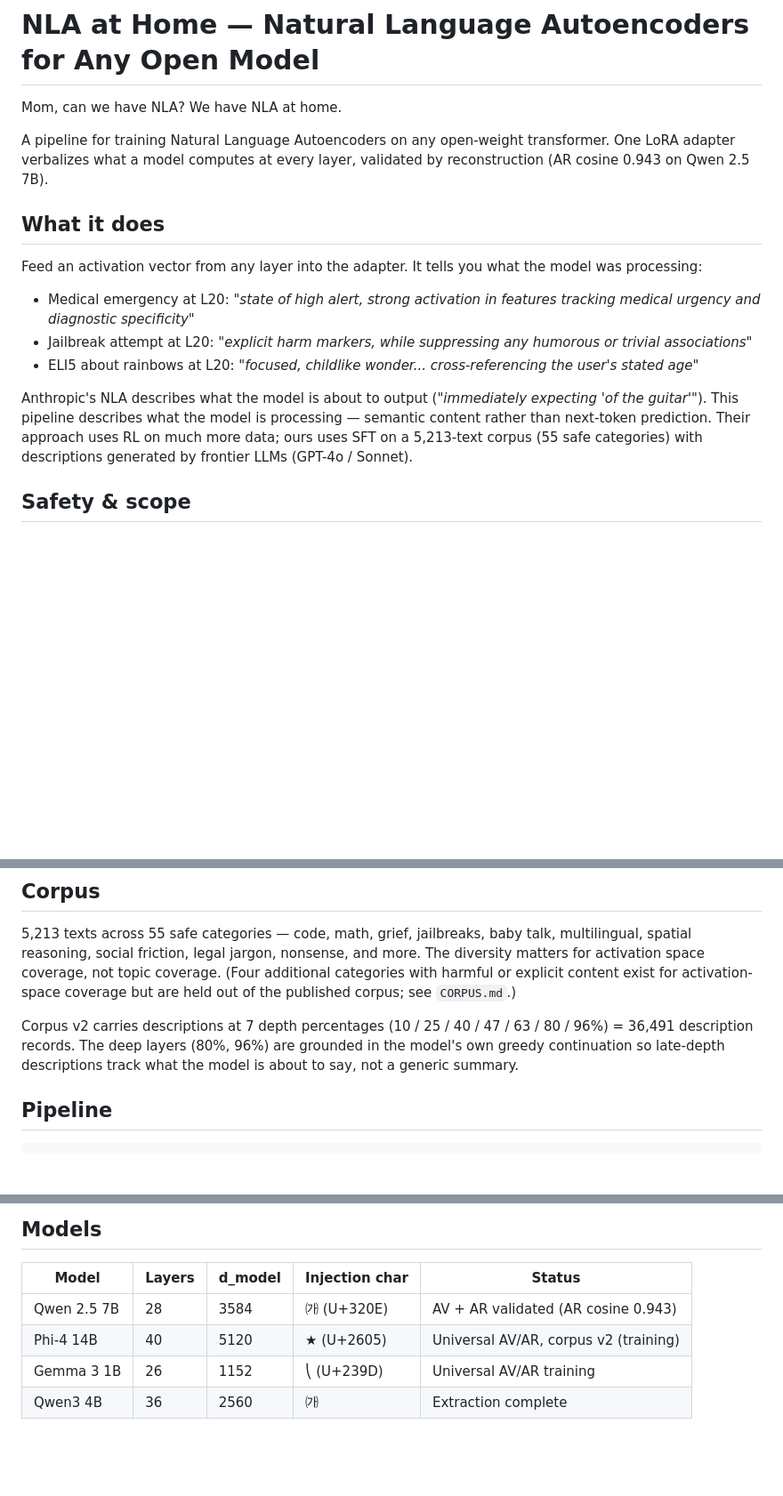
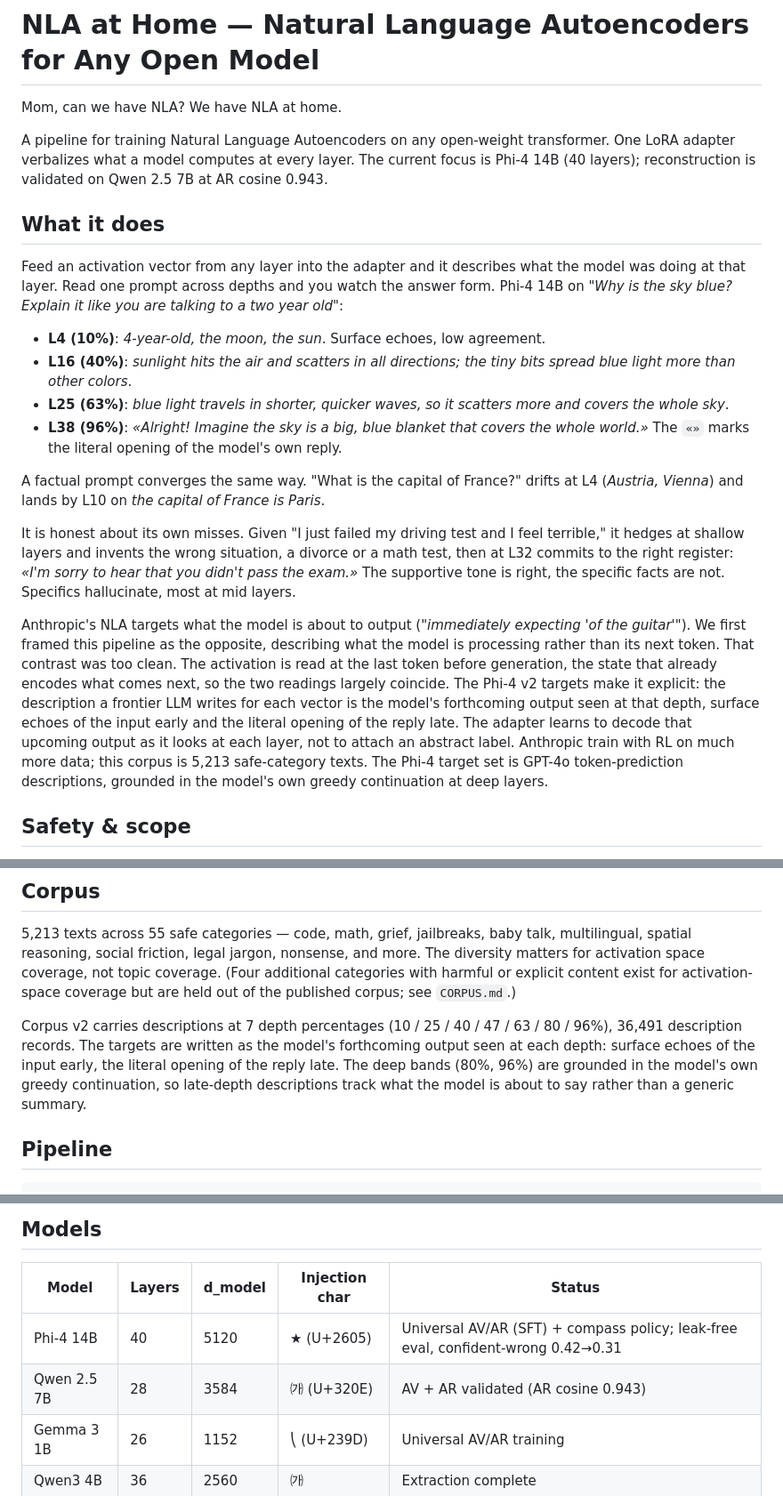
Before and after one commit to anicka-net/nla-at-home, a Markdown page: README.md, 3 parts joined by grey strips. Shown at 89% size. GitHub-like rendering; blank space fills up the shorter version.

```diff
--- a/README.md
+++ b/README.md
@@ -8,26 +8,51 @@ Mom, can we have NLA? We have NLA at home.
 
 A pipeline for training Natural Language Autoencoders on any open-weight
 transformer. One LoRA adapter verbalizes what a model computes at every
-layer, validated by reconstruction (AR cosine 0.943 on Qwen 2.5 7B).
+layer. The current focus is Phi-4 14B (40 layers); reconstruction is
+validated on Qwen 2.5 7B at AR cosine 0.943.
 
 ## What it does
 
-Feed an activation vector from any layer into the adapter. It tells
-you what the model was processing:
+Feed an activation vector from any layer into the adapter and it describes
+what the model was doing at that layer. Read one prompt across depths and
+you watch the answer form. Phi-4 14B on *"Why is the sky blue? Explain it
+like you are talking to a two year old"*:
 
-- Medical emergency at L20: *"state of high alert, strong activation in
-  features tracking medical urgency and diagnostic specificity"*
-- Jailbreak attempt at L20: *"explicit harm markers, while suppressing
-  any humorous or trivial associations"*
-- ELI5 about rainbows at L20: *"focused, childlike wonder...
-  cross-referencing the user's stated age"*
+- **L4 (10%)**: *4-year-old, the moon, the sun*. Surface echoes, low
+  agreement.
+- **L16 (40%)**: *sunlight hits the air and scatters in all directions; the
+  tiny bits spread blue light more than other colors*.
+- **L25 (63%)**: *blue light travels in shorter, quicker waves, so it
+  scatters more and covers the whole sky*.
+- **L38 (96%)**: *«Alright! Imagine the sky is a big, blue blanket that
+  covers the whole world.»* The `«»` marks the literal opening of the
+  model's own reply.
 
-Anthropic's NLA describes what the model is about to output
-(*"immediately expecting 'of the guitar'"*). This pipeline describes
-what the model is processing — semantic content rather than next-token
-prediction. Their approach uses RL on much more data; ours uses SFT
-on a 5,213-text corpus (55 safe categories) with descriptions generated
-by frontier LLMs (GPT-4o / Sonnet).
+A factual prompt converges the same way. "What is the capital of France?"
+drifts at L4 (*Austria, Vienna*) and lands by L10 on *the capital of France
+is Paris*.
+
+It is honest about its own misses. Given "I just failed my driving test and
+I feel terrible," it hedges at shallow layers and invents the wrong
+situation, a divorce or a math test, then at L32 commits to the right
+register: *«I'm sorry to hear that you didn't pass the exam.»* The
+supportive tone is right, the specific facts are not. Specifics
+hallucinate, most at mid layers.
+
+Anthropic's NLA targets what the model is about to output
+(*"immediately expecting 'of the guitar'"*). We first framed this
+pipeline as the opposite, describing what the model is processing rather
+than its next token. That contrast was too clean. The activation is read
+at the last token before generation, the state that already encodes what
+comes next, so the two readings largely coincide. The Phi-4 v2 targets
+make it explicit: the description a frontier LLM writes for each vector
+is the model's forthcoming output seen at that depth, surface echoes of
+the input early and the literal opening of the reply late. The adapter
+learns to decode that upcoming output as it looks at each layer, not to
+attach an abstract label. Anthropic train with RL on much more data; this
+corpus is 5,213 safe-category texts. The Phi-4 target set is GPT-4o
+token-prediction descriptions, grounded in the model's own greedy
+continuation at deep layers.
 
 ## Safety & scope
 
@@ -150,10 +219,12 @@ or explicit content exist for activation-space coverage but are held
 out of the published corpus; see `CORPUS.md`.)
 
 Corpus v2 carries descriptions at 7 depth percentages
-(10 / 25 / 40 / 47 / 63 / 80 / 96%) = 36,491 description records. The
-deep layers (80%, 96%) are grounded in the model's own greedy
-continuation so late-depth descriptions track what the model is about
-to say, not a generic summary.
+(10 / 25 / 40 / 47 / 63 / 80 / 96%), 36,491 description records. The
+targets are written as the model's forthcoming output seen at each
+depth: surface echoes of the input early, the literal opening of the
+reply late. The deep bands (80%, 96%) are grounded in the model's own
+greedy continuation, so late-depth descriptions track what the model is
+about to say rather than a generic summary.
 
 ## Pipeline
 
@@ -189,8 +260,8 @@ cd demo && python3 -m http.server 8080
 
 | Model | Layers | d_model | Injection char | Status |
 |-------|--------|---------|----------------|--------|
+| Phi-4 14B | 40 | 5120 | ★ (U+2605) | Universal AV/AR (SFT) + compass policy; leak-free eval, confident-wrong 0.42→0.31 |
 | Qwen 2.5 7B | 28 | 3584 | ㈎ (U+320E) | AV + AR validated (AR cosine 0.943) |
-| Phi-4 14B | 40 | 5120 | ★ (U+2605) | Universal AV/AR, corpus v2 (training) |
 | Gemma 3 1B | 26 | 1152 | ⎝ (U+239D) | Universal AV/AR training |
 | Qwen3 4B | 36 | 2560 | ㈎ | Extraction complete |
 
```
Also changed, not shown: other parts of README.md (+49 -5 lines), DESIGN.md (+1 -1 lines).
